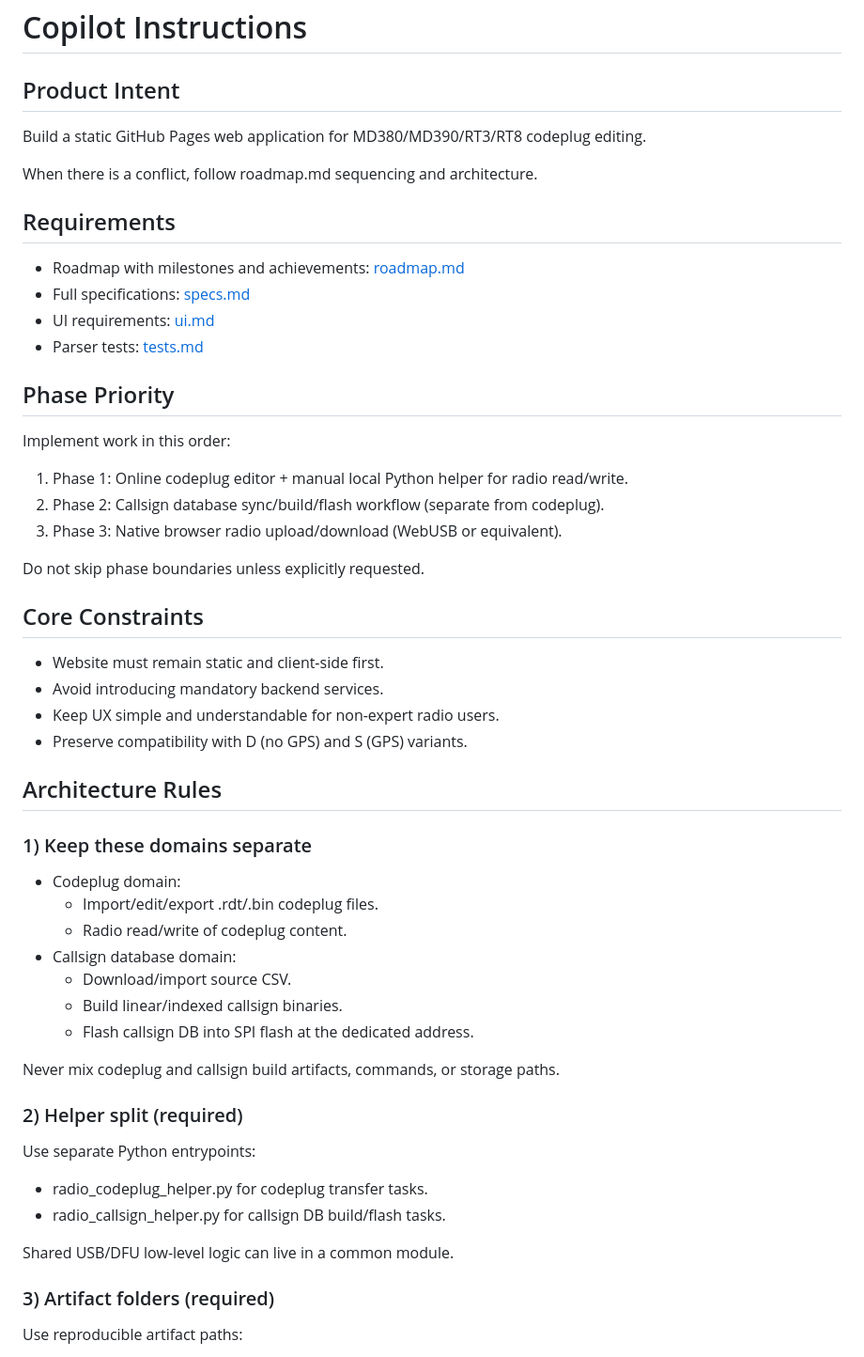
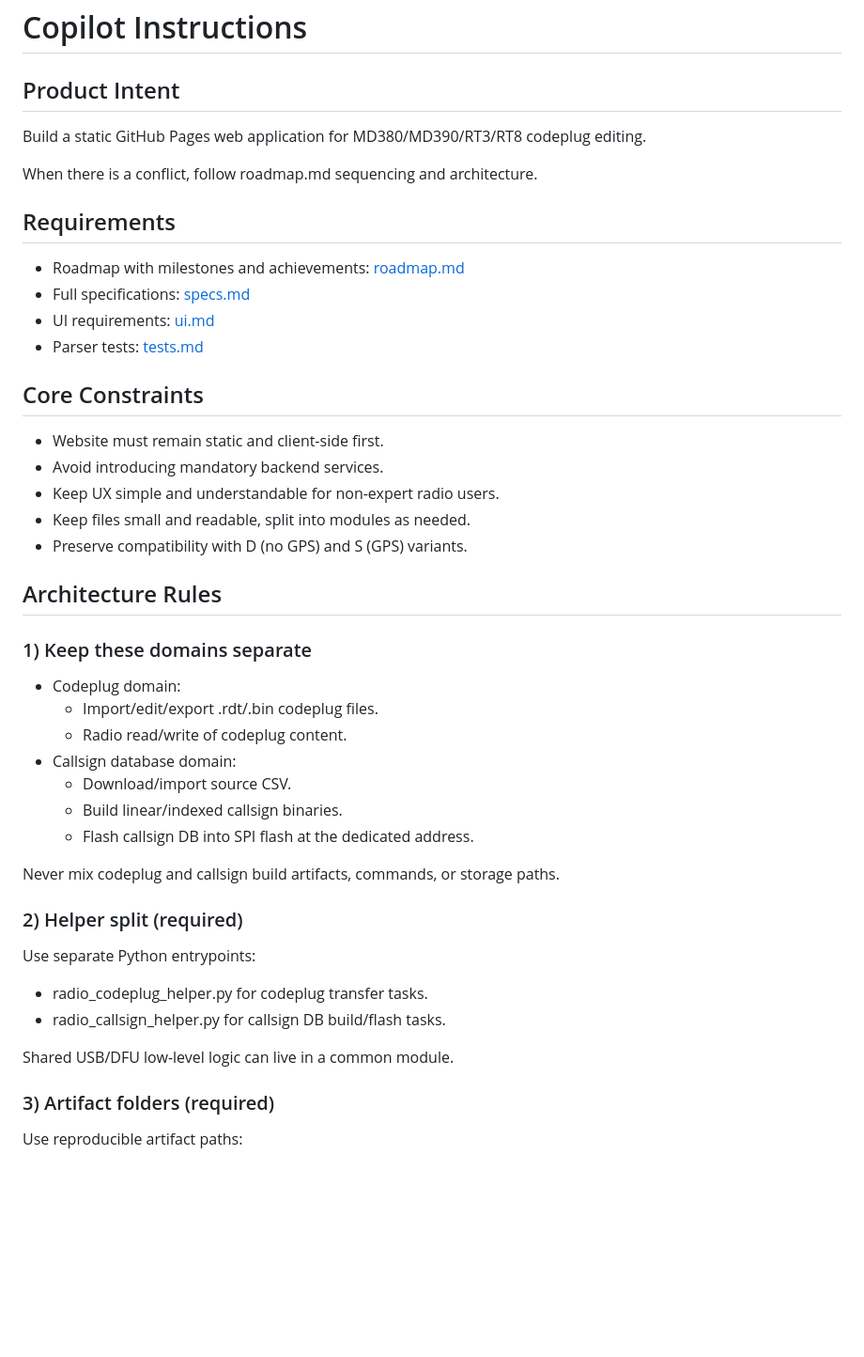
Before and after one commit to iu2frl/md380-codeplug-editor, a Markdown page: .github/copilot-instructions.md, the part around one of its changes. Shown at 94% size. Rendered like a GitHub page; blank space fills up the shorter version.

```diff
--- a/.github/copilot-instructions.md
+++ b/.github/copilot-instructions.md
@@ -1,6 +1,7 @@
 # Copilot Instructions
 
 ## Product Intent
+
 Build a static GitHub Pages web application for MD380/MD390/RT3/RT8 codeplug editing.
 
 When there is a conflict, follow roadmap.md sequencing and architecture.
@@ -12,23 +13,18 @@ When there is a conflict, follow roadmap.md sequencing and architecture.
 - UI requirements: [ui.md](../ui.md)
 - Parser tests: [tests.md](../tests.md)
 
-## Phase Priority
-Implement work in this order:
-1. Phase 1: Online codeplug editor + manual local Python helper for radio read/write.
-2. Phase 2: Callsign database sync/build/flash workflow (separate from codeplug).
-3. Phase 3: Native browser radio upload/download (WebUSB or equivalent).
+## Core Constraints
 
-Do not skip phase boundaries unless explicitly requested.
-
-## Core Constraints
 - Website must remain static and client-side first.
 - Avoid introducing mandatory backend services.
 - Keep UX simple and understandable for non-expert radio users.
+- Keep files small and readable, split into modules as needed.
 - Preserve compatibility with D (no GPS) and S (GPS) variants.
 
 ## Architecture Rules
 
 ### 1) Keep these domains separate
+
 - Codeplug domain:
   - Import/edit/export .rdt/.bin codeplug files.
   - Radio read/write of codeplug content.
@@ -40,6 +36,7 @@ Do not skip phase boundaries unless explicitly requested.
 Never mix codeplug and callsign build artifacts, commands, or storage paths.
 
 ### 2) Helper split (required)
+
 Use separate Python entrypoints:
 - radio_codeplug_helper.py for codeplug transfer tasks.
 - radio_callsign_helper.py for callsign DB build/flash tasks.
@@ -47,6 +44,7 @@ Use separate Python entrypoints:
 Shared USB/DFU low-level logic can live in a common module.
 
 ### 3) Artifact folders (required)
+
 Use reproducible artifact paths:
 - artifacts/codeplug/read
 - artifacts/codeplug/edited
```
Also changed, not shown: other parts of .github/copilot-instructions.md (+4 -21 lines).
